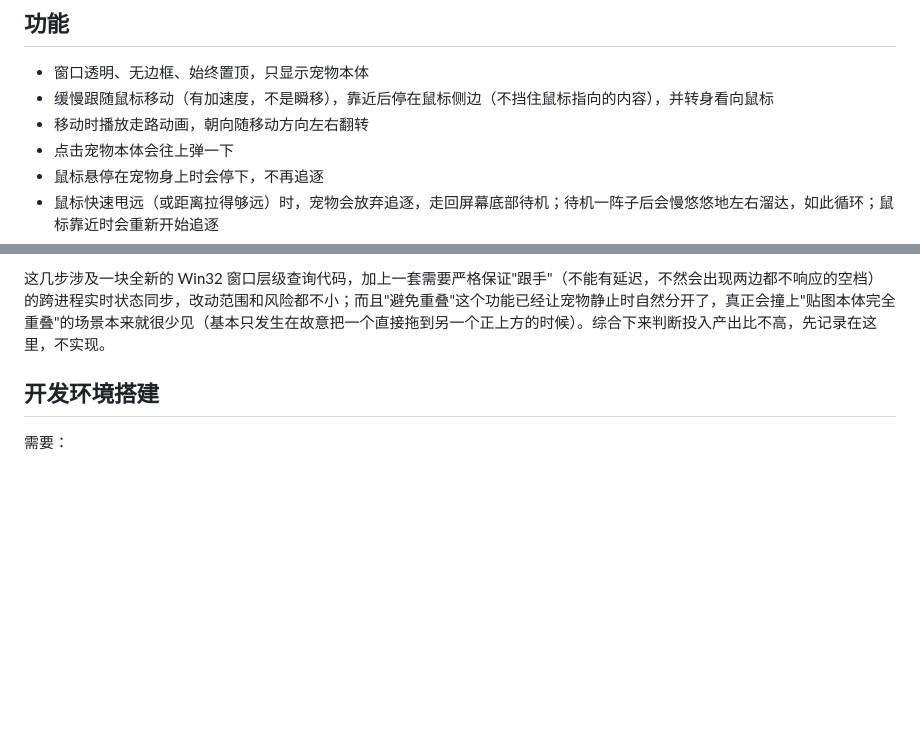
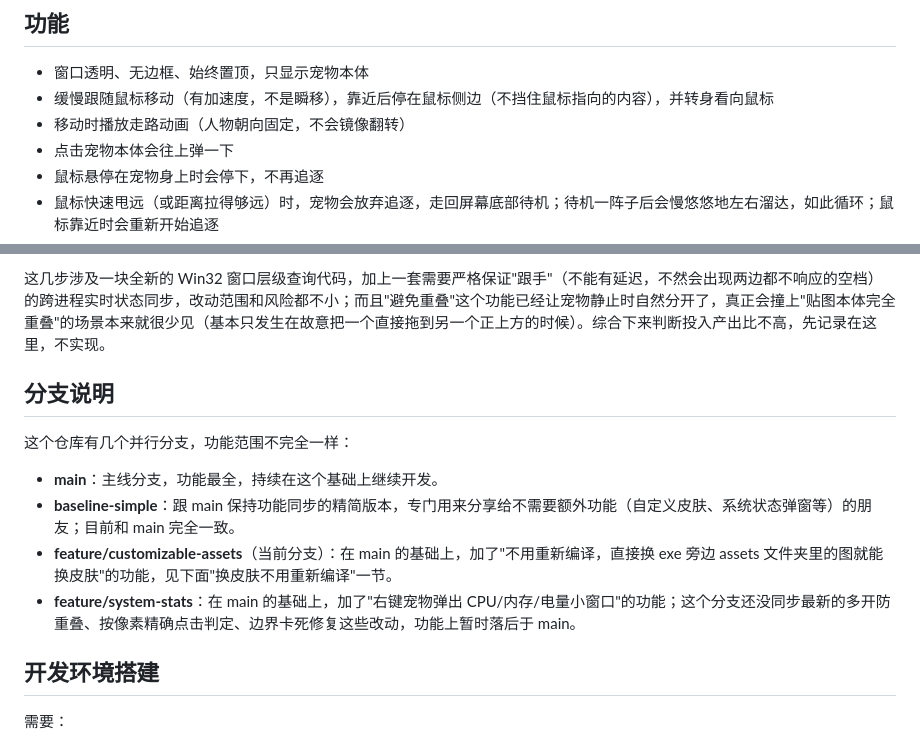
Before and after one commit to yfhuang88/desktop-pet, a Markdown page: README.md, 2 parts joined by grey strips. Drawn GitHub-style; blank space fills up the shorter version.

Commit message:
Fix stale flip-behavior line, add branch overview section
Same README housekeeping as main/baseline-simple: the "walking
animation flips direction" line was outdated, and there was no map
of what each branch in the repo is for.

```diff
--- a/README.md
+++ b/README.md
@@ -23,7 +23,7 @@ src-tauri/target/release/DesktopPet.exe
 
 - 窗口透明、无边框、始终置顶，只显示宠物本体
 - 缓慢跟随鼠标移动（有加速度，不是瞬移），靠近后停在鼠标侧边（不挡住鼠标指向的内容），并转身看向鼠标
-- 移动时播放走路动画，朝向随移动方向左右翻转
+- 移动时播放走路动画（人物朝向固定，不会镜像翻转）
 - 点击宠物本体会往上弹一下
 - 鼠标悬停在宠物身上时会停下，不再追逐
 - 鼠标快速甩远（或距离拉得够远）时，宠物会放弃追逐，走回屏幕底部待机；待机一阵子后会慢悠悠地左右溜达，如此循环；鼠标靠近时会重新开始追逐
@@ -49,6 +49,15 @@ src-tauri/target/release/DesktopPet.exe
 3. 按下鼠标那一刻，只有排在最上层的那个才真正响应，其余的让位。
 
 这几步涉及一块全新的 Win32 窗口层级查询代码，加上一套需要严格保证"跟手"（不能有延迟，不然会出现两边都不响应的空档）的跨进程实时状态同步，改动范围和风险都不小；而且"避免重叠"这个功能已经让宠物静止时自然分开了，真正会撞上"贴图本体完全重叠"的场景本来就很少见（基本只发生在故意把一个直接拖到另一个正上方的时候）。综合下来判断投入产出比不高，先记录在这里，不实现。
+
+## 分支说明
+
+这个仓库有几个并行分支，功能范围不完全一样：
+
+- **main**：主线分支，功能最全，持续在这个基础上继续开发。
+- **baseline-simple**：跟 main 保持功能同步的精简版本，专门用来分享给不需要额外功能（自定义皮肤、系统状态弹窗等）的朋友；目前和 main 完全一致。
+- **feature/customizable-assets**（当前分支）：在 main 的基础上，加了"不用重新编译，直接换 exe 旁边 assets 文件夹里的图就能换皮肤"的功能，见下面"换皮肤不用重新编译"一节。
+- **feature/system-stats**：在 main 的基础上，加了"右键宠物弹出 CPU/内存/电量小窗口"的功能；这个分支还没同步最新的多开防重叠、按像素精确点击判定、边界卡死修复这些改动，功能上暂时落后于 main。
 
 ## 开发环境搭建
 
```
